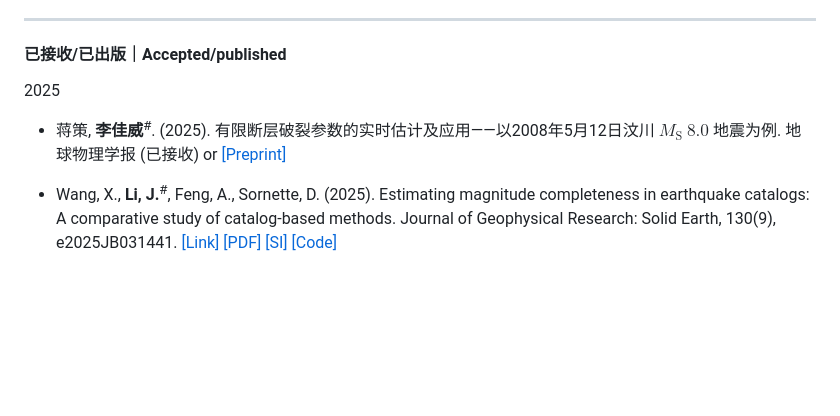
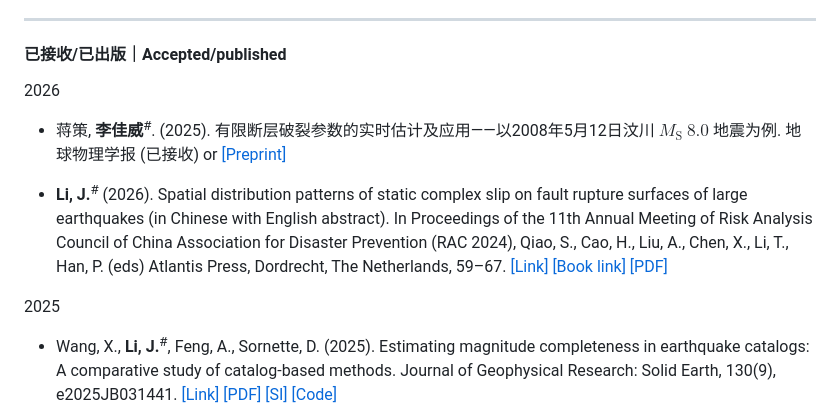
Before and after one commit to lijiawei098/lijiawei098.github.io, a Markdown page: contents/publications.md, the part around the change. GitHub-like rendering; blank space fills up the shorter version.

```diff
--- a/contents/publications.md
+++ b/contents/publications.md
@@ -17,9 +17,13 @@
 
 #### 已接收/已出版｜Accepted/published
 
-2025
+2026
 
 - 蒋策, <strong>李佳威</strong><sup>#</sup>. (2025). 有限断层破裂参数的实时估计及应用——以2008年5月12日汶川 $M_{\mathrm{S}}\ 8.0$ 地震为例. 地球物理学报 (已接收) or <a href="https://www.researchgate.net/publication/391920666_youxianduancengpoliecanshudeshishigujijiyingyong--yi2008nian5yue12riwenchuanMS_80dezhenweili" target="_blank">[Preprint]</a>
+
+- <strong>Li, J.</strong><sup>#</sup> (2026). Spatial distribution patterns of static complex slip on fault rupture surfaces of large earthquakes (in Chinese with English abstract). In Proceedings of the 11th Annual Meeting of Risk Analysis Council of China Association for Disaster Prevention (RAC 2024), Qiao, S., Cao, H., Liu, A., Chen, X., Li, T., Han, P. (eds) Atlantis Press, Dordrecht, The Netherlands, 59–67. <a href="https://www.atlantis-press.com/proceedings/rac-24/126021163" target="_blank">[Link]</a> <a href="https://www.atlantis-press.com/proceedings/rac-24" target="_blank">[Book link]</a> <a href="/contents/Papers/2026_Chapter_MS.pdf" target="_blank">[PDF]</a>
+
+2025
 
 - Wang, X., <strong>Li, J.</strong><sup>#</sup>, Feng, A., Sornette, D. (2025). Estimating magnitude completeness in earthquake catalogs: A comparative study of catalog-based methods. Journal of Geophysical Research: Solid Earth, 130(9), e2025JB031441. <a href="https://agupubs.onlinelibrary.wiley.com/doi/10.1029/2025JB031441" target="_blank">[Link]</a> <a href="/contents/Papers/2025_JGR_Mc_MS.pdf" target="_blank">[PDF]</a> <a href="/contents/Papers/2025_JGR_Mc_SI.pdf" target="_blank">[SI]</a> <a href="https://github.com/lijiawei098/GR-gReLU" target="_blank">[Code]</a>
 
```
